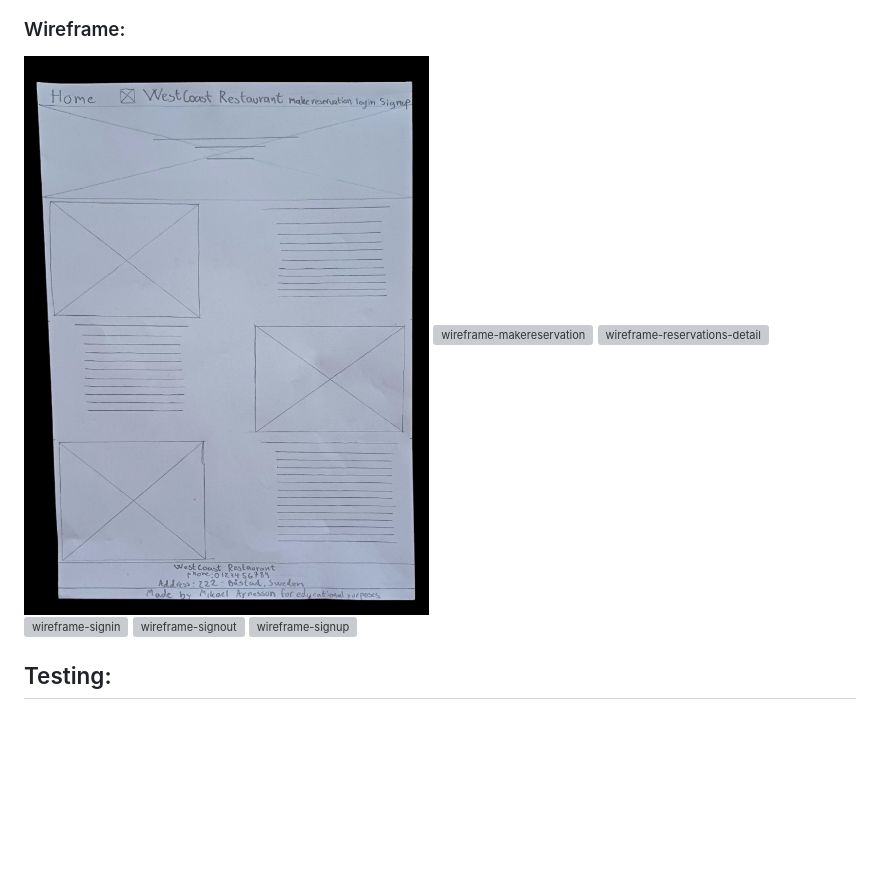
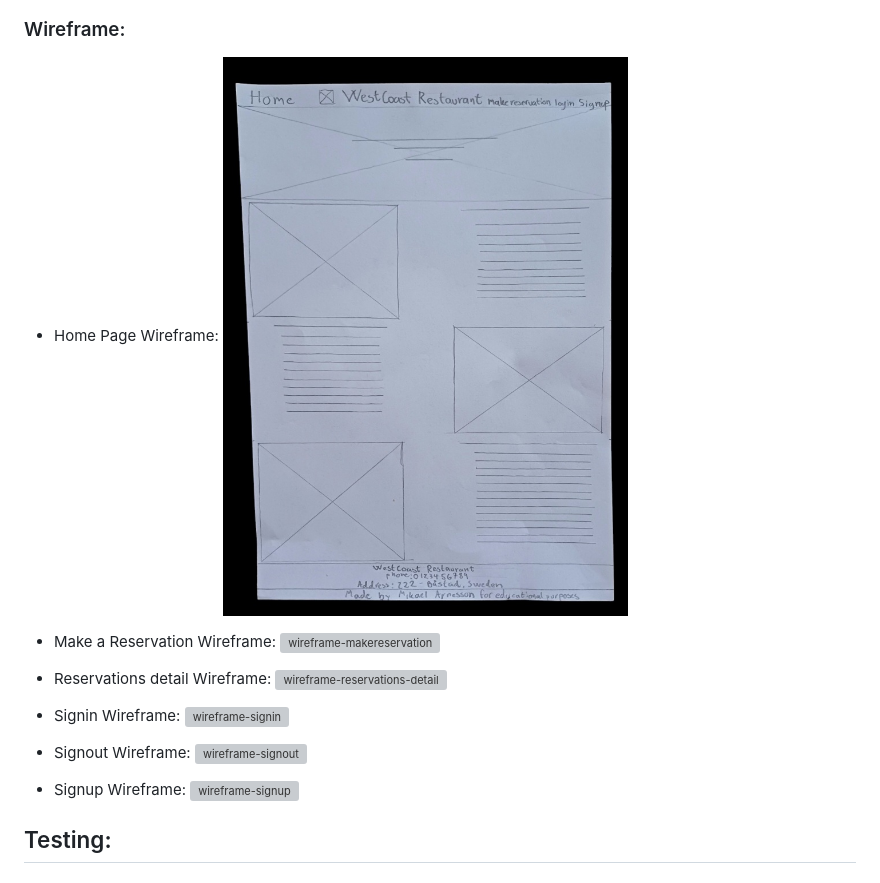
Before and after one commit to blackcatten/west-coast-restaurant, a Markdown page: README.md, the part around the change. Rendered like a GitHub page; blank space fills up the shorter version; grey boxes are pictures that could not be loaded.

Commit message:
Add description to Wireframe on README.md

```diff
--- a/README.md
+++ b/README.md
@@ -154,12 +154,25 @@ ALWAYS FRESH SEAFOOD"
 ![color](media/color.png)
 
 ### Wireframe:
+- Home Page Wireframe:
 ![wireframe-home](media/wireframe-home-pp4.jpg)
+
+- Make a Reservation Wireframe:
 ![wireframe-makereservation](media/wireframe-makereservation-pp4.jpg)
+
+- Reservations detail Wireframe:
 ![wireframe-reservations-detail](media/wireframe-reservations-detail-pp4.jpg)
+
+- Signin Wireframe:
 ![wireframe-signin](media/wireframe-siegnin-pp4.jpg)
+
+- Signout Wireframe:
 ![wireframe-signout](media/wireframe-signout-pp4.jpg)
+
+- Signup Wireframe:
 ![wireframe-signup](media/wireframe-signup-pp4.jpg)
+
+
 ## Testing:
 ### User Story Testing:
 
```
